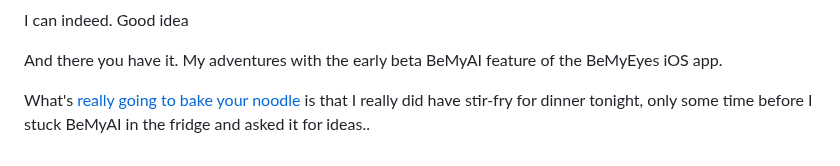
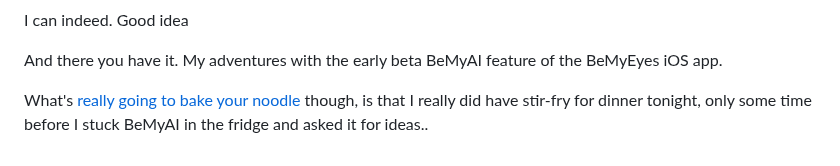
Before and after one commit to LJWatson/website-tink-eleventy, a Markdown page: src/posts/2023-08-17-adventures-with-bemyai.md, the part around one of its changes. GitHub-like rendering.

```diff
--- a/src/posts/2023-08-17-adventures-with-bemyai.md
+++ b/src/posts/2023-08-17-adventures-with-bemyai.md
@@ -162,4 +162,4 @@ I can indeed. Good idea
 
 And there you have it. My adventures with the early beta BeMyAI feature of the BeMyEyes iOS app.
 
-What's [really going to bake your  noodle](https://www.quotes.net/mquote/60262) is that I really did have stir-fry for dinner tonight, only some time before I stuck BeMyAI in the fridge and asked it for ideas..
+What's [really going to bake your  noodle](https://www.quotes.net/mquote/60262) though, is that I really did have stir-fry for dinner tonight, only some time before I stuck BeMyAI in the fridge and asked it for ideas..
```
Also changed, not shown: other parts of src/posts/2023-08-17-adventures-with-bemyai.md (+2 -2 lines).
